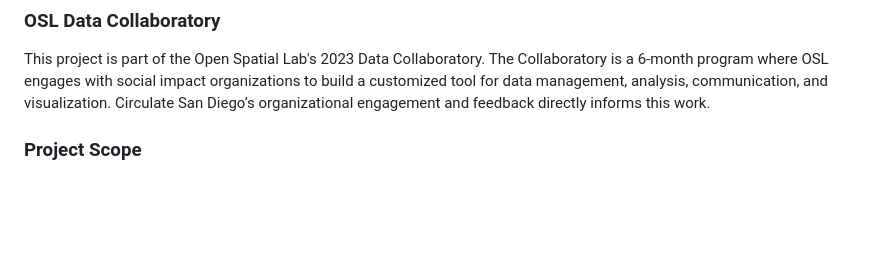
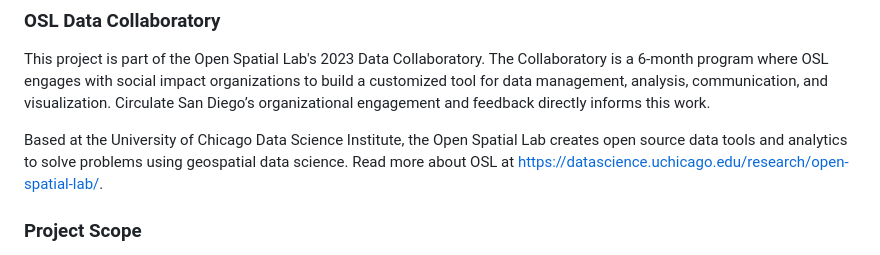
Before and after one commit to open-spatial-lab/circulate-sd, a Markdown page: README.md, the part around the change. GitHub-like rendering; blank space fills up the shorter version.

```diff
--- a/README.md
+++ b/README.md
@@ -4,6 +4,8 @@
 
 ### OSL Data Collaboratory
 This project is part of the Open Spatial Lab's 2023 Data Collaboratory. The Collaboratory is a 6-month program where OSL engages with social impact organizations to build a customized tool for data management, analysis, communication, and visualization. Circulate San Diego’s organizational engagement and feedback directly informs this work.
+
+Based at the University of Chicago Data Science Institute, the Open Spatial Lab creates open source data tools and analytics to solve problems using geospatial data science. Read more about OSL at https://datascience.uchicago.edu/research/open-spatial-lab/.
 
 ### Project Scope
 **About**: Circulate San Diego works to create excellent mobility choices and vibrant, healthy neighborhoods in the San Diego region. They have promoted public transit, safe streets, and sustainable growth since their founding in 2014.
```
